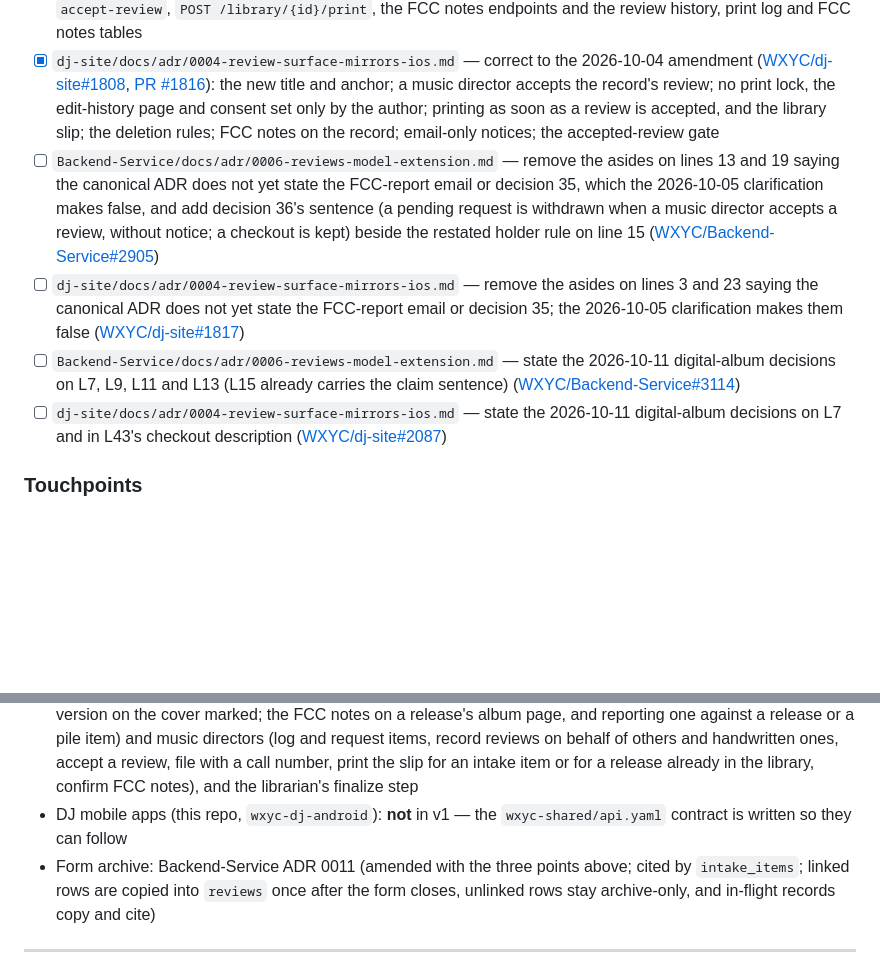
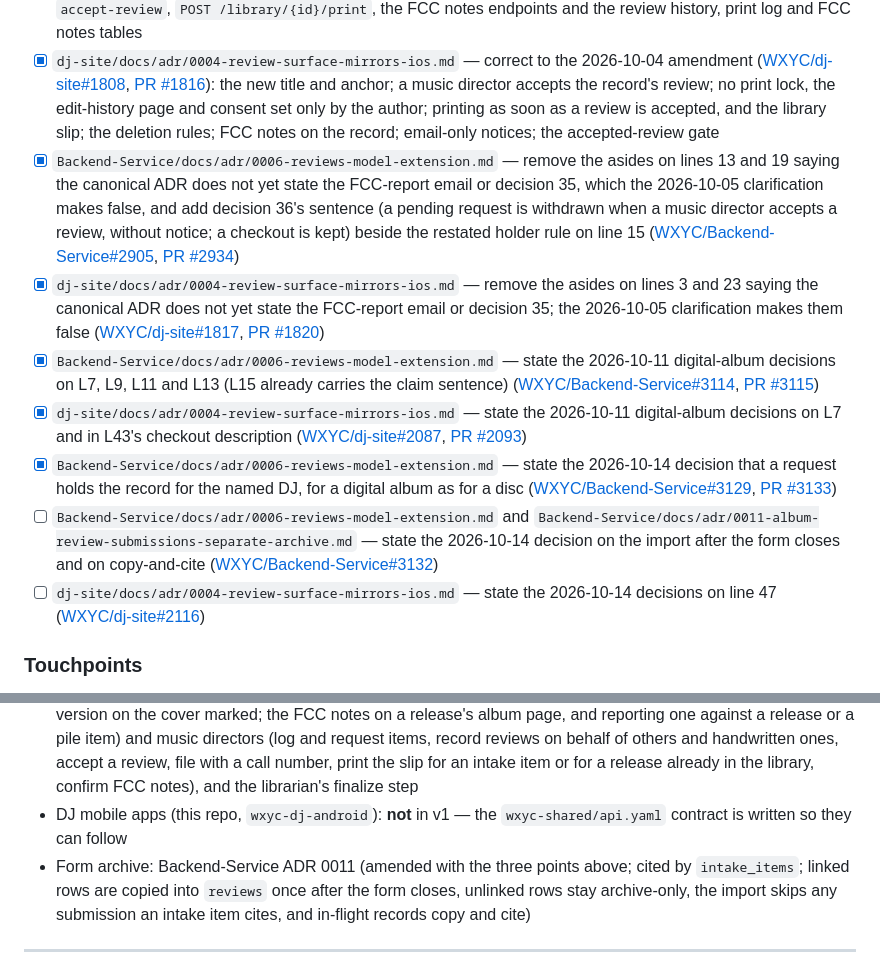
Before and after one commit to WXYC/wxyc-dj-ios, a Markdown page: docs/cross-repo-adrs.md, 2 parts joined by grey strips. GitHub-like rendering; blank space fills up the shorter version.

Commit message:
docs: bring ADR 0005 mirrors-needed list up to date for the 2026-10-14 amendment

```diff
--- a/docs/cross-repo-adrs.md
+++ b/docs/cross-repo-adrs.md
@@ -173,10 +173,13 @@ The form archive (Backend-Service ADR 0011) stays a separate table and remains t
 - [x] [`dj-site/docs/adr/0004-review-surface-mirrors-ios.md`](https://github.com/WXYC/dj-site/blob/main/docs/adr/0004-review-surface-mirrors-ios.md) — rewritten for the 2026-10-02 model ([WXYC/dj-site#1758](https://github.com/WXYC/dj-site/issues/1758)): the DJ and MD review screens on the web surface
 - [x] `Backend-Service/docs/adr/0006-reviews-model-extension.md` — correct to the 2026-10-04 amendment ([WXYC/Backend-Service#2876](https://github.com/WXYC/Backend-Service/issues/2876), [PR #2882](https://github.com/WXYC/Backend-Service/pull/2882)): the new title and anchor; a music director accepts the record's review; no print lock, every version of a submitted review kept, music directors may edit any review's text, and consent set only by the author; printing as soon as a review is accepted, the print log and the library slip; the deletion rules; FCC notes on the record; email-only notices; the accepted-review gate; and, in its consequences, `accept-review`, `POST /library/{id}/print`, the FCC notes endpoints and the review history, print log and FCC notes tables
 - [x] `dj-site/docs/adr/0004-review-surface-mirrors-ios.md` — correct to the 2026-10-04 amendment ([WXYC/dj-site#1808](https://github.com/WXYC/dj-site/issues/1808), [PR #1816](https://github.com/WXYC/dj-site/pull/1816)): the new title and anchor; a music director accepts the record's review; no print lock, the edit-history page and consent set only by the author; printing as soon as a review is accepted, and the library slip; the deletion rules; FCC notes on the record; email-only notices; the accepted-review gate
-- [ ] `Backend-Service/docs/adr/0006-reviews-model-extension.md` — remove the asides on lines 13 and 19 saying the canonical ADR does not yet state the FCC-report email or decision 35, which the 2026-10-05 clarification makes false, and add decision 36's sentence (a pending request is withdrawn when a music director accepts a review, without notice; a checkout is kept) beside the restated holder rule on line 15 ([WXYC/Backend-Service#2905](https://github.com/WXYC/Backend-Service/issues/2905))
-- [ ] `dj-site/docs/adr/0004-review-surface-mirrors-ios.md` — remove the asides on lines 3 and 23 saying the canonical ADR does not yet state the FCC-report email or decision 35; the 2026-10-05 clarification makes them false ([WXYC/dj-site#1817](https://github.com/WXYC/dj-site/issues/1817))
-- [ ] `Backend-Service/docs/adr/0006-reviews-model-extension.md` — state the 2026-10-11 digital-album decisions on L7, L9, L11 and L13 (L15 already carries the claim sentence) ([WXYC/Backend-Service#3114](https://github.com/WXYC/Backend-Service/issues/3114))
-- [ ] `dj-site/docs/adr/0004-review-surface-mirrors-ios.md` — state the 2026-10-11 digital-album decisions on L7 and in L43's checkout description ([WXYC/dj-site#2087](https://github.com/WXYC/dj-site/issues/2087))
+- [x] `Backend-Service/docs/adr/0006-reviews-model-extension.md` — remove the asides on lines 13 and 19 saying the canonical ADR does not yet state the FCC-report email or decision 35, which the 2026-10-05 clarification makes false, and add decision 36's sentence (a pending request is withdrawn when a music director accepts a review, without notice; a checkout is kept) beside the restated holder rule on line 15 ([WXYC/Backend-Service#2905](https://github.com/WXYC/Backend-Service/issues/2905), [PR #2934](https://github.com/WXYC/Backend-Service/pull/2934))
+- [x] `dj-site/docs/adr/0004-review-surface-mirrors-ios.md` — remove the asides on lines 3 and 23 saying the canonical ADR does not yet state the FCC-report email or decision 35; the 2026-10-05 clarification makes them false ([WXYC/dj-site#1817](https://github.com/WXYC/dj-site/issues/1817), [PR #1820](https://github.com/WXYC/dj-site/pull/1820))
+- [x] `Backend-Service/docs/adr/0006-reviews-model-extension.md` — state the 2026-10-11 digital-album decisions on L7, L9, L11 and L13 (L15 already carries the claim sentence) ([WXYC/Backend-Service#3114](https://github.com/WXYC/Backend-Service/issues/3114), [PR #3115](https://github.com/WXYC/Backend-Service/pull/3115))
+- [x] `dj-site/docs/adr/0004-review-surface-mirrors-ios.md` — state the 2026-10-11 digital-album decisions on L7 and in L43's checkout description ([WXYC/dj-site#2087](https://github.com/WXYC/dj-site/issues/2087), [PR #2093](https://github.com/WXYC/dj-site/pull/2093))
+- [x] `Backend-Service/docs/adr/0006-reviews-model-extension.md` — state the 2026-10-14 decision that a request holds the record for the named DJ, for a digital album as for a disc ([WXYC/Backend-Service#3129](https://github.com/WXYC/Backend-Service/issues/3129), [PR #3133](https://github.com/WXYC/Backend-Service/pull/3133))
+- [ ] `Backend-Service/docs/adr/0006-reviews-model-extension.md` and `Backend-Service/docs/adr/0011-album-review-submissions-separate-archive.md` — state the 2026-10-14 decision on the import after the form closes and on copy-and-cite ([WXYC/Backend-Service#3132](https://github.com/WXYC/Backend-Service/issues/3132))
+- [ ] `dj-site/docs/adr/0004-review-surface-mirrors-ios.md` — state the 2026-10-14 decisions on line 47 ([WXYC/dj-site#2116](https://github.com/WXYC/dj-site/issues/2116))
 
 ### Touchpoints
 
@@ -184,7 +187,7 @@ The form archive (Backend-Service ADR 0011) stays a separate table and remains t
 - BS endpoints: `/intake` (log, request, check out, accept, pass, release, file, accept-review, print, finalize), `/reviews` (including a review's edit history), `POST /library/{id}/print` (the slip for any typed review of a release already in the library), and the FCC notes endpoints (report, list a record's notes and the music directors' waiting list, confirm, and remove, which a music director may do to any note and its reporter to their own unconfirmed one); a new `reviews` permission key (none for `member`; read and write for `dj`; read, write and manage for music directors and station managers); the cutover gate where library and rotation rows are inserted
 - dj-site: new screens for DJs (the pile; writing and editing their own reviews; a review's edit history, with the version on the cover marked; the FCC notes on a release's album page, and reporting one against a release or a pile item) and music directors (log and request items, record reviews on behalf of others and handwritten ones, accept a review, file with a call number, print the slip for an intake item or for a release already in the library, confirm FCC notes), and the librarian's finalize step
 - DJ mobile apps (this repo, `wxyc-dj-android`): **not** in v1 — the `wxyc-shared/api.yaml` contract is written so they can follow
-- Form archive: Backend-Service ADR 0011 (amended with the three points above; cited by `intake_items`; linked rows are copied into `reviews` once after the form closes, unlinked rows stay archive-only, and in-flight records copy and cite)
+- Form archive: Backend-Service ADR 0011 (amended with the three points above; cited by `intake_items`; linked rows are copied into `reviews` once after the form closes, unlinked rows stay archive-only, the import skips any submission an intake item cites, and in-flight records copy and cite)
 
 ---
 
```
Also changed, not shown: other parts of docs/cross-repo-adrs.md (+1 -1 lines).
